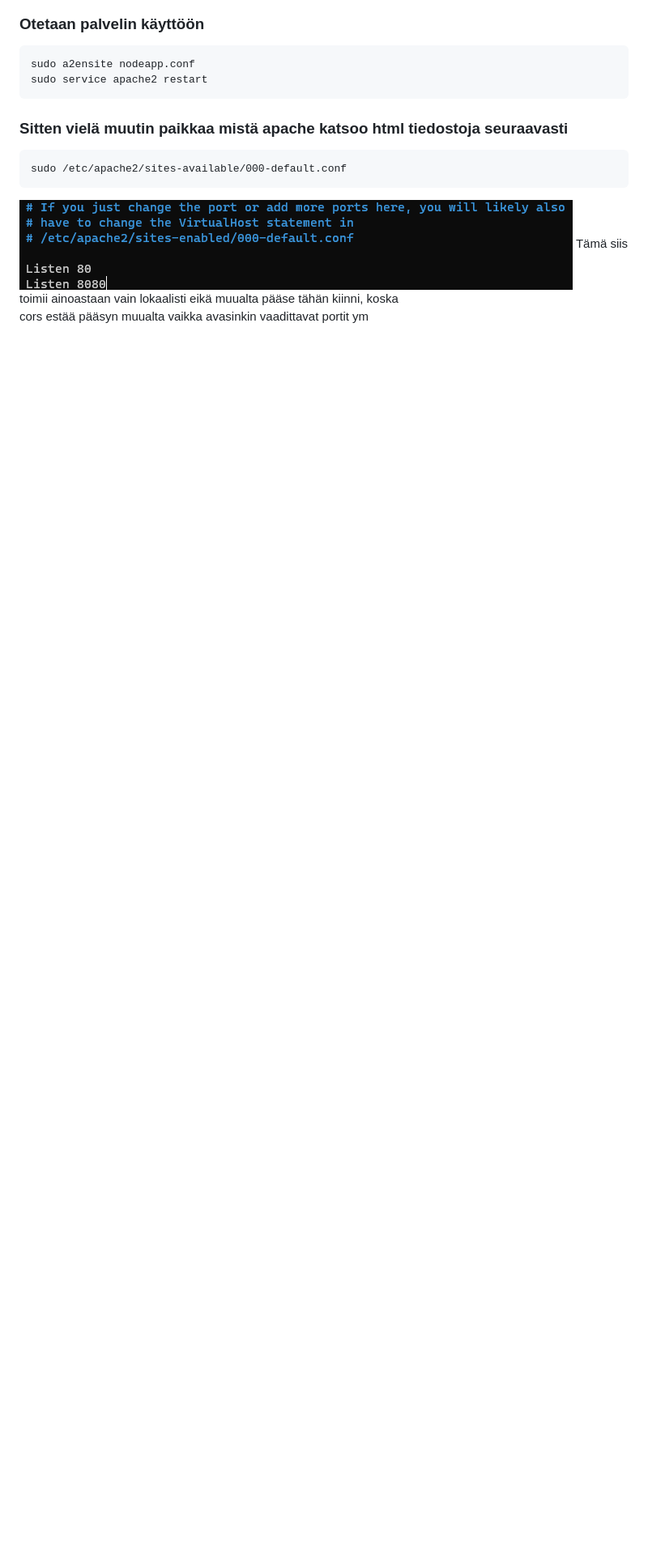
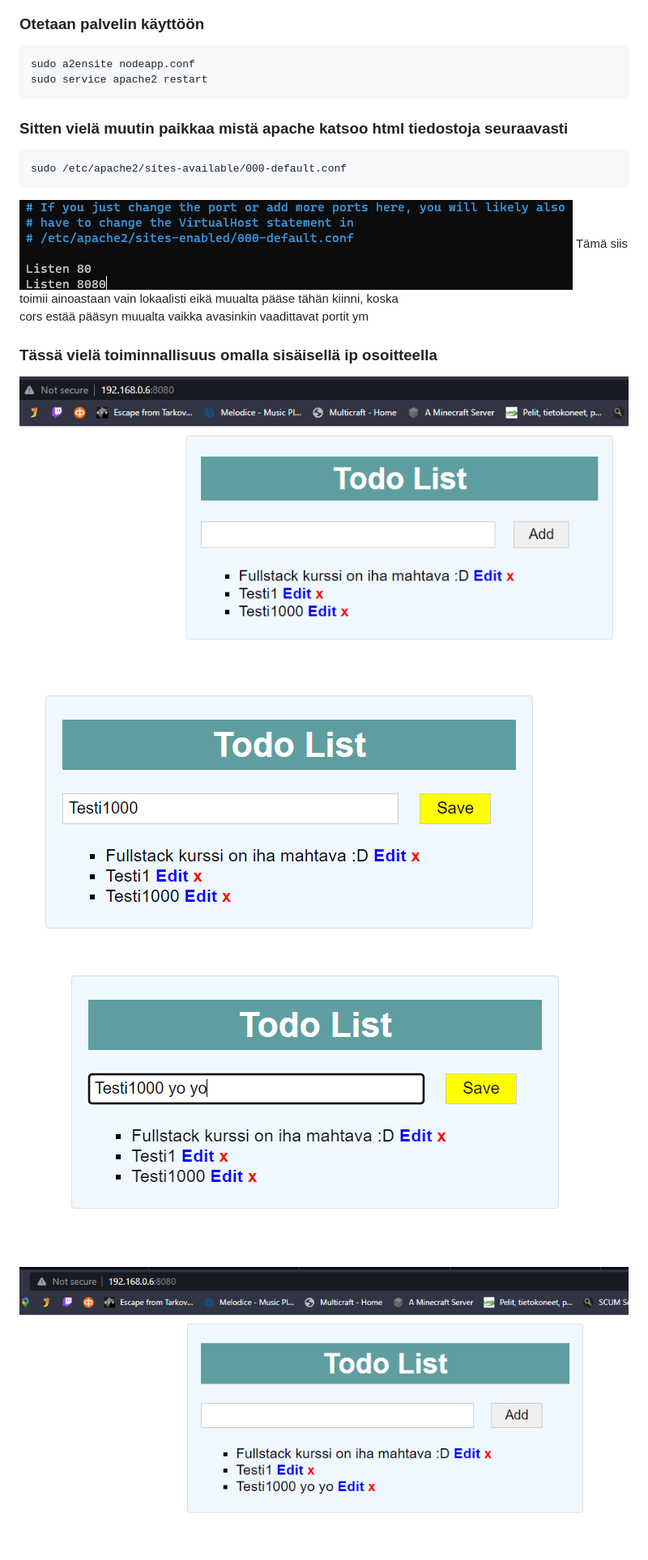
Before and after one commit to Peltori/Full-Stack-Course, a Markdown page: Harj8/tehtava3.md, the part around the change. Shown: that part at 81% size. Drawn GitHub-style; pictures changed too: Kuvat/Harj8_teht3_toiminnallisuus.png (added), Kuvat/Harj8_teht3_toiminnallisuus2.png (added), Kuvat/Harj8_teht3_toiminnallisuus3.png (added); blank space fills up the shorter version.

Commit message:
Lisätty vielä toiminnallisuudesta kuvia Harj8T3

```diff
--- a/Harj8/tehtava3.md
+++ b/Harj8/tehtava3.md
@@ -68,3 +68,14 @@
 ![](/Kuvat/Harj8_teht3_apache4.png)
 Tämä siis toimii ainoastaan vain lokaalisti eikä muualta pääse tähän kiinni, koska<br>
 cors estää pääsyn muualta vaikka avasinkin vaadittavat portit ym
+
+
+### Tässä vielä toiminnallisuus omalla sisäisellä ip osoitteella
+
+![](/Kuvat/Harj8_teht3_toiminnallisuus.png)
+
+![](/Kuvat/Harj8_teht3_toiminnallisuus2.png)
+
+![](/Kuvat/Harj8_teht3_toiminnallisuus3.png)
+
+![](/Kuvat/Harj8_teht3_toiminnallisuus4.png)
```
